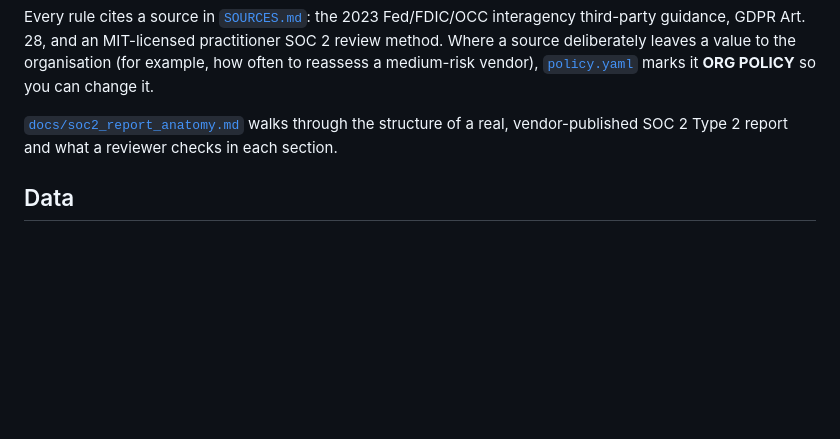
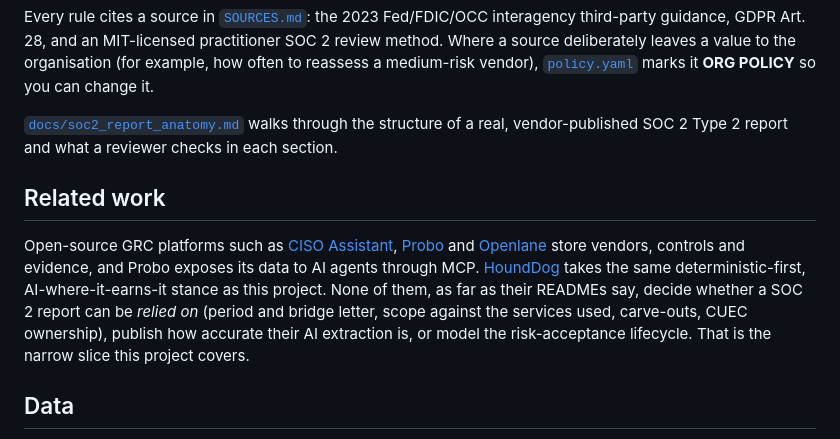
Before and after one commit to vasanthaputra/tprm-assurance, a Markdown page: README.md, the part around the change. Drawn GitHub-style; blank space fills up the shorter version.

Commit message:
README: related work
Co-Authored-By: Claude Fable 5.1 <noreply@anthropic.com>

```diff
--- a/README.md
+++ b/README.md
@@ -47,6 +47,10 @@ Every rule cites a source in [`SOURCES.md`](SOURCES.md): the 2023 Fed/FDIC/OCC i
 
 [`docs/soc2_report_anatomy.md`](docs/soc2_report_anatomy.md) walks through the structure of a real, vendor-published SOC 2 Type 2 report and what a reviewer checks in each section.
 
+## Related work
+
+Open-source GRC platforms such as [CISO Assistant](https://github.com/intuitem/ciso-assistant-community), [Probo](https://github.com/getprobo/probo) and [Openlane](https://github.com/theopenlane/core) store vendors, controls and evidence, and Probo exposes its data to AI agents through MCP. [HoundDog](https://github.com/hounddogai/hounddog) takes the same deterministic-first, AI-where-it-earns-it stance as this project. None of them, as far as their READMEs say, decide whether a SOC 2 report can be *relied on* (period and bridge letter, scope against the services used, carve-outs, CUEC ownership), publish how accurate their AI extraction is, or model the risk-acceptance lifecycle. That is the narrow slice this project covers.
+
 ## Data
 
 Sample data is **synthetic** and labelled as such. Real assessment results are confidential, and pinning invented findings on a real company would be false. The answer key (`data/sample/answer_key.csv`) lists every planted problem plus look-alike rows that must *not* be flagged. The tests require an exact match.
```
